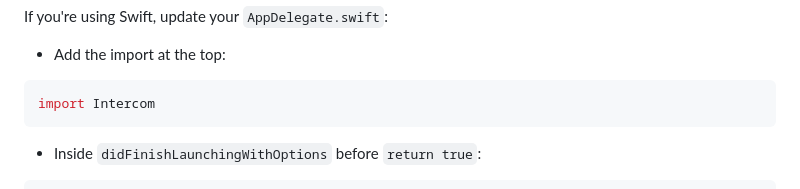
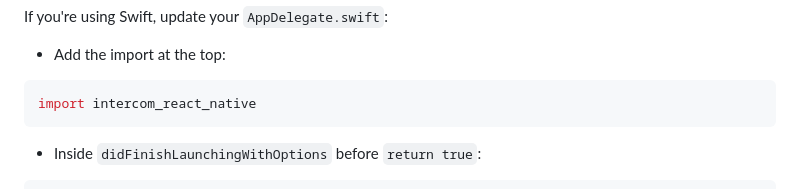
Before and after one commit to intercom/intercom-react-native, a Markdown page: README.md, the part around the change. GitHub-like rendering.

Commit message:
change import

````diff
--- a/README.md
+++ b/README.md
@@ -372,7 +372,7 @@ If you're using Swift, update your `AppDelegate.swift`:
 - Add the import at the top:
 
 ```Swift
-import Intercom
+import intercom_react_native
 ```
 
 - Inside `didFinishLaunchingWithOptions` before `return true`:
````
